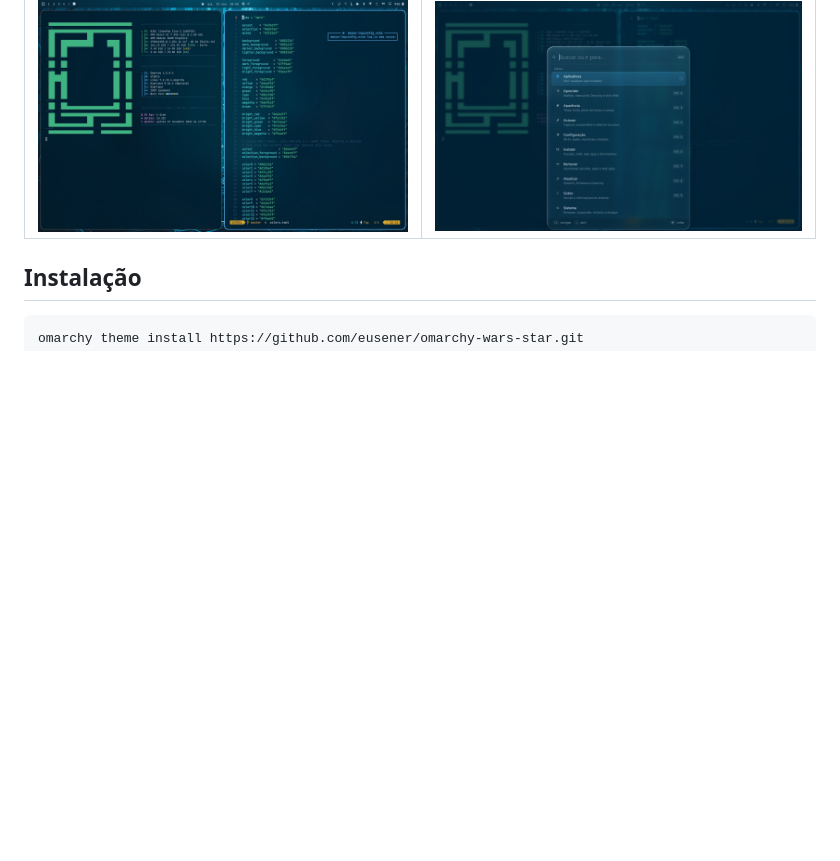
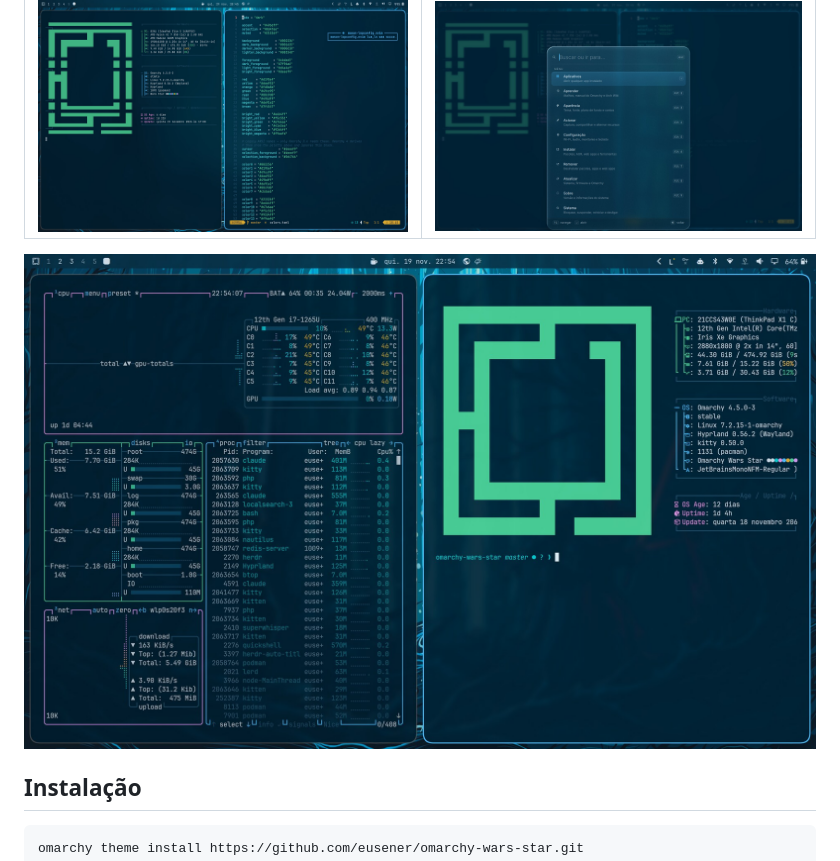
Before and after one commit to eusener/omarchy-wars-star, a Markdown page: README.md, the part around one of its changes. Drawn GitHub-style; pictures changed too: screenshots/btop.jpg (added); blank space fills up the shorter version.

```diff
--- a/README.md
+++ b/README.md
@@ -9,6 +9,8 @@ Um tema [Omarchy](https://omarchy.org) em azul profundo, inspirado num duelo de
 | Terminais (fastfetch + Neovim) | Menu do Omarchy |
 | --- | --- |
 | ![Terminais](screenshots/terminals.jpg) | ![Menu](screenshots/menu.jpg) |
+
+![btop e fastfetch no Kitty](screenshots/btop.jpg)
 
 ## Instalação
 
```
Also changed, not shown: other parts of README.md (+2 -0 lines), 2 other files.
